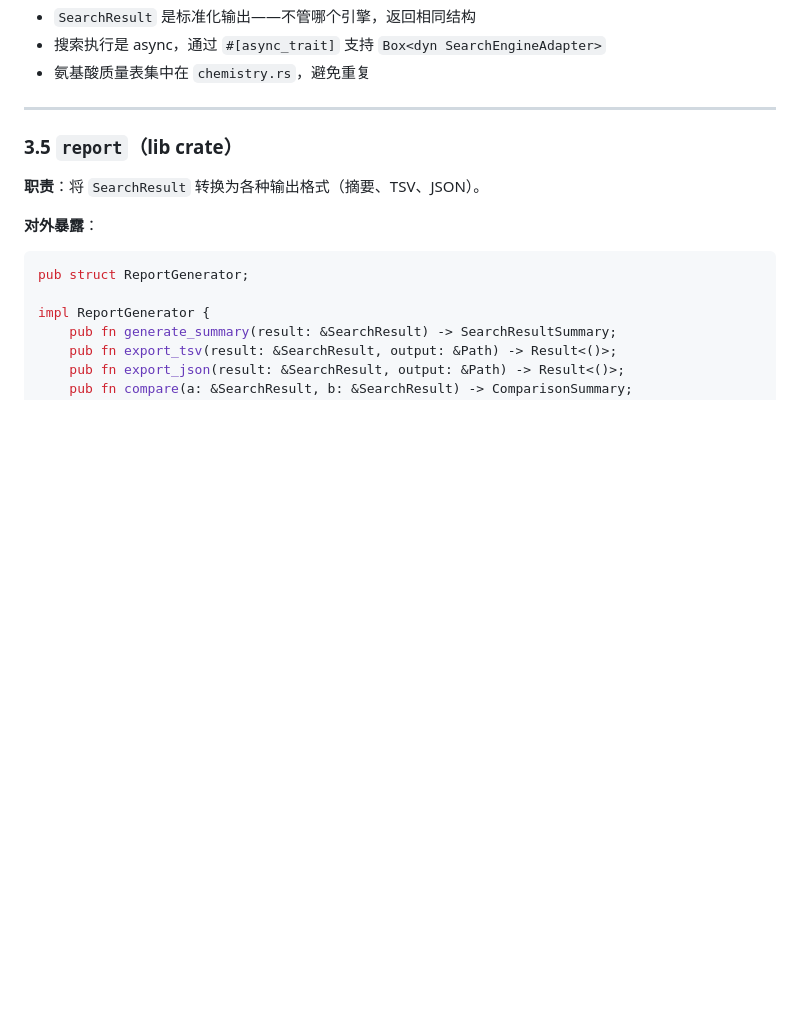
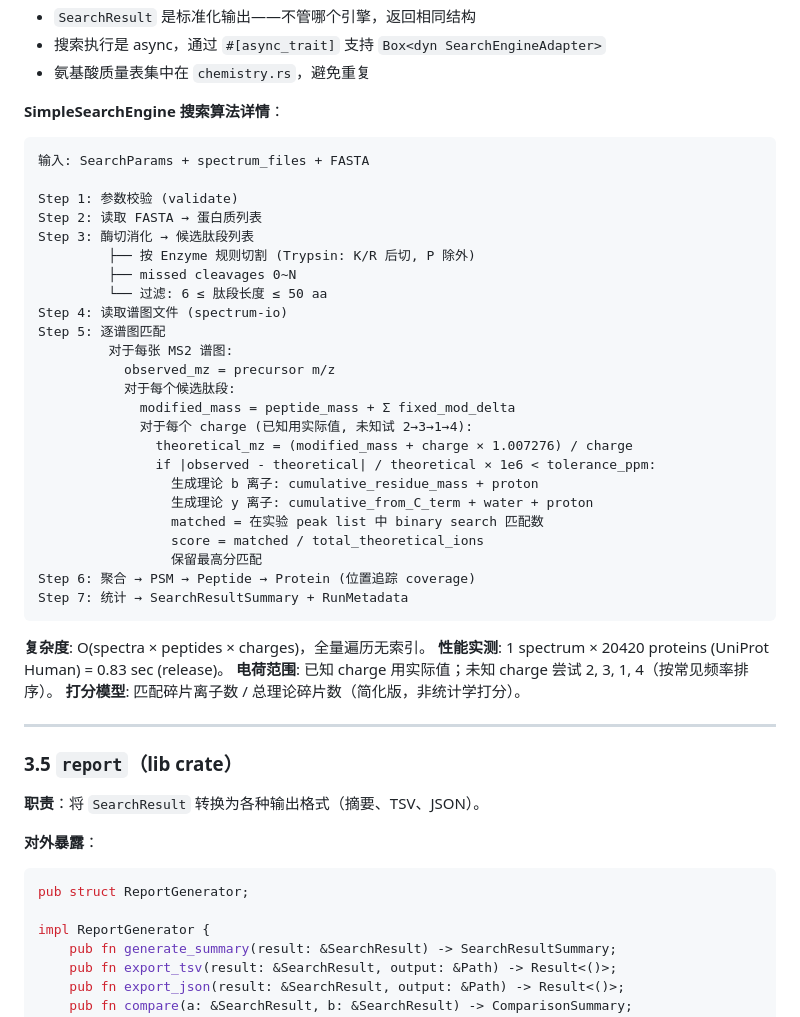
Before and after one commit to verdenmax/proteinCopilot, a Markdown page: docs/architecture.md, the part around the change. GitHub-like rendering; blank space fills up the shorter version.

Commit message:
docs: add SimpleSearchEngine algorithm details, update test count
architecture.md:
- Add complete search algorithm flowchart (7 steps)
- Document complexity: O(spectra × peptides × charges)
- Document charge handling: known→actual, unknown→try 2,3,1,4
- Document scoring model: matched/total b/y ions
- Performance benchmark: 0.83 sec for 1 spec × 20420 proteins

tasks/001:
- Update test count: 278 → 282
- Expand M1.4 limitations with charge range, fragment ion detail
- Add real data validation result (pBuild MGF + UniProt Human)

Co-authored-by: Copilot <223556219+Copilot@users.noreply.github.com>

````diff
--- a/docs/architecture.md
+++ b/docs/architecture.md
@@ -287,6 +287,40 @@ search-engine/src/
 - `SearchResult` 是标准化输出——不管哪个引擎，返回相同结构
 - 搜索执行是 async，通过 `#[async_trait]` 支持 `Box<dyn SearchEngineAdapter>`
 - 氨基酸质量表集中在 `chemistry.rs`，避免重复
+
+**SimpleSearchEngine 搜索算法详情**：
+
+```text
+输入: SearchParams + spectrum_files + FASTA
+
+Step 1: 参数校验 (validate)
+Step 2: 读取 FASTA → 蛋白质列表
+Step 3: 酶切消化 → 候选肽段列表
+         ├── 按 Enzyme 规则切割 (Trypsin: K/R 后切, P 除外)
+         ├── missed cleavages 0~N
+         └── 过滤: 6 ≤ 肽段长度 ≤ 50 aa
+Step 4: 读取谱图文件 (spectrum-io)
+Step 5: 逐谱图匹配
+         对于每张 MS2 谱图:
+           observed_mz = precursor m/z
+           对于每个候选肽段:
+             modified_mass = peptide_mass + Σ fixed_mod_delta
+             对于每个 charge (已知用实际值, 未知试 2→3→1→4):
+               theoretical_mz = (modified_mass + charge × 1.007276) / charge
+               if |observed - theoretical| / theoretical × 1e6 < tolerance_ppm:
+                 生成理论 b 离子: cumulative_residue_mass + proton
+                 生成理论 y 离子: cumulative_from_C_term + water + proton
+                 matched = 在实验 peak list 中 binary search 匹配数
+                 score = matched / total_theoretical_ions
+                 保留最高分匹配
+Step 6: 聚合 → PSM → Peptide → Protein (位置追踪 coverage)
+Step 7: 统计 → SearchResultSummary + RunMetadata
+```
+
+**复杂度**: O(spectra × peptides × charges)，全量遍历无索引。
+**性能实测**: 1 spectrum × 20420 proteins (UniProt Human) = 0.83 sec (release)。
+**电荷范围**: 已知 charge 用实际值；未知 charge 尝试 2, 3, 1, 4（按常见频率排序）。
+**打分模型**: 匹配碎片离子数 / 总理论碎片数（简化版，非统计学打分）。
 
 ---
 
````
Also changed, not shown: tasks/001-mvp-proteomics-search-platform.md (+9 -5 lines).
